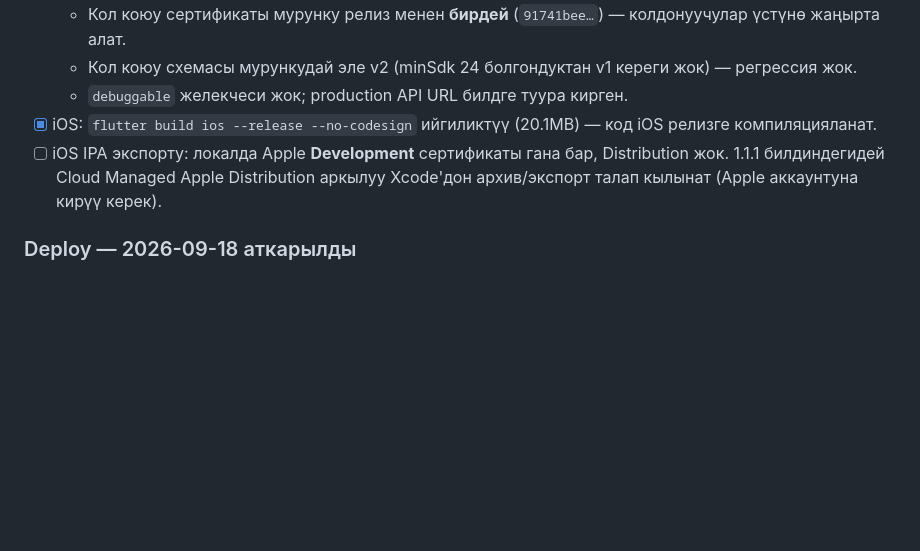
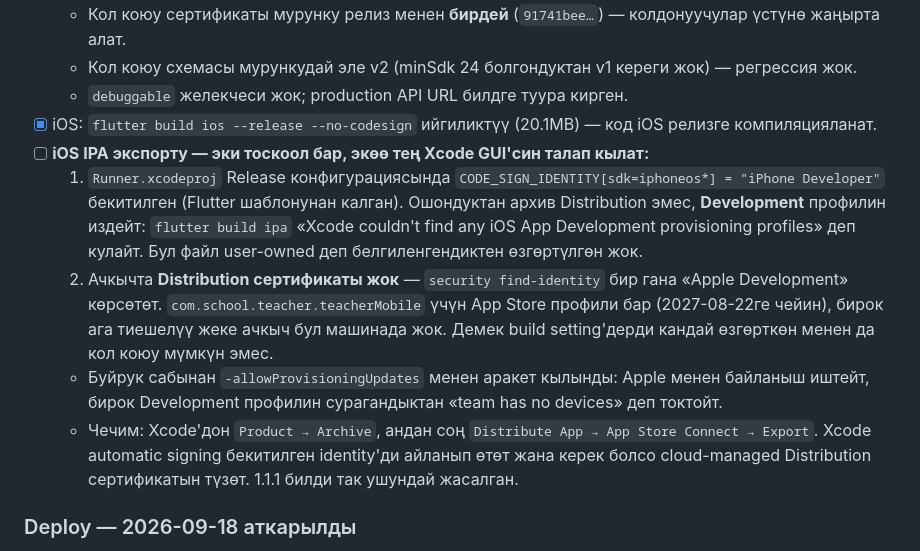
Before and after one commit to nurgazyusonovv-art/teacher-attendance, a Markdown page: TASKS.md, the part around the change. Drawn GitHub-style; blank space fills up the shorter version.

Commit message:
docs: record why the iOS archive cannot be produced headlessly
Two blockers, both needing Xcode's GUI: the Release configuration pins
CODE_SIGN_IDENTITY to iPhone Developer, so an archive asks for a development
profile, and this keychain holds no Apple Distribution certificate at all.
The store provisioning profile is present but its private key is not, so no
build-setting override can sign it.

Co-Authored-By: Claude Opus 5 <noreply@anthropic.com>

```diff
--- a/TASKS.md
+++ b/TASKS.md
@@ -570,7 +570,11 @@ Optional:
   - Кол коюу схемасы мурункудай эле v2 (minSdk 24 болгондуктан v1 кереги жок) — регрессия жок.
   - `debuggable` желекчеси жок; production API URL билдге туура кирген.
 - [x] iOS: `flutter build ios --release --no-codesign` ийгиликтүү (20.1MB) — код iOS релизге компиляцияланат.
-- [ ] iOS IPA экспорту: локалда Apple **Development** сертификаты гана бар, Distribution жок. 1.1.1 билдиндегидей Cloud Managed Apple Distribution аркылуу Xcode'дон архив/экспорт талап кылынат (Apple аккаунтуна кирүү керек).
+- [ ] **iOS IPA экспорту — эки тоскоол бар, экөө тең Xcode GUI'син талап кылат:**
+  1. `Runner.xcodeproj` Release конфигурациясында `CODE_SIGN_IDENTITY[sdk=iphoneos*] = "iPhone Developer"` бекитилген (Flutter шаблонунан калган). Ошондуктан архив Distribution эмес, **Development** профилин издейт: `flutter build ipa` «Xcode couldn't find any iOS App Development provisioning profiles» деп кулайт. Бул файл user-owned деп белгиленгендиктен өзгөртүлгөн жок.
+  2. Ачкычта **Distribution сертификаты жок** — `security find-identity` бир гана «Apple Development» көрсөтөт. `com.school.teacher.teacherMobile` үчүн App Store профили бар (2027-08-22ге чейин), бирок ага тиешелүү жеке ачкыч бул машинада жок. Демек build setting'дерди кандай өзгөрткөн менен да кол коюу мүмкүн эмес.
+  - Буйрук сабынан `-allowProvisioningUpdates` менен аракет кылынды: Apple менен байланыш иштейт, бирок Development профилин сурагандыктан «team has no devices» деп токтойт.
+  - Чечим: Xcode'дон `Product → Archive`, андан соң `Distribute App → App Store Connect → Export`. Xcode automatic signing бекитилген identity'ди айланып өтөт жана керек болсо cloud-managed Distribution сертификатын түзөт. 1.1.1 билди так ушундай жасалган.
 
 ### Deploy — 2026-09-18 аткарылды
 - [x] `73f11b2` → `23fb5cd` `origin/main`'ге push кылынды, Render автоматтык деплой жүрдү. Үч migration (`e35f1cb7d005`, `f46a2dc8e006`, `a7b93ef1d007`) `preDeployCommand` аркылуу колдонулду.
```
